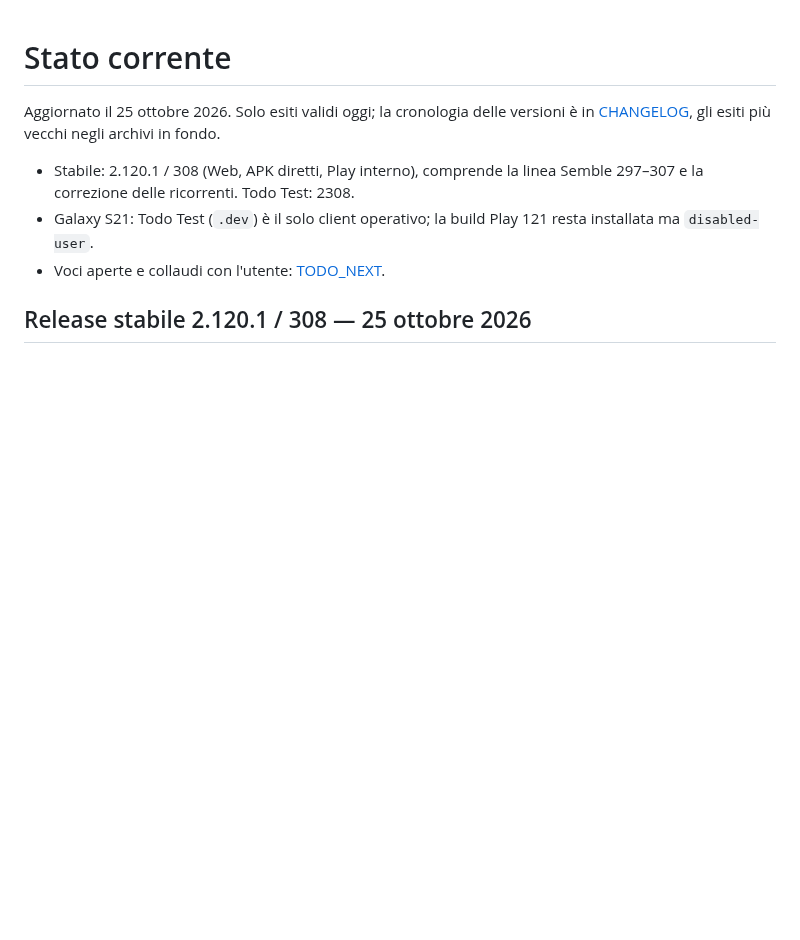
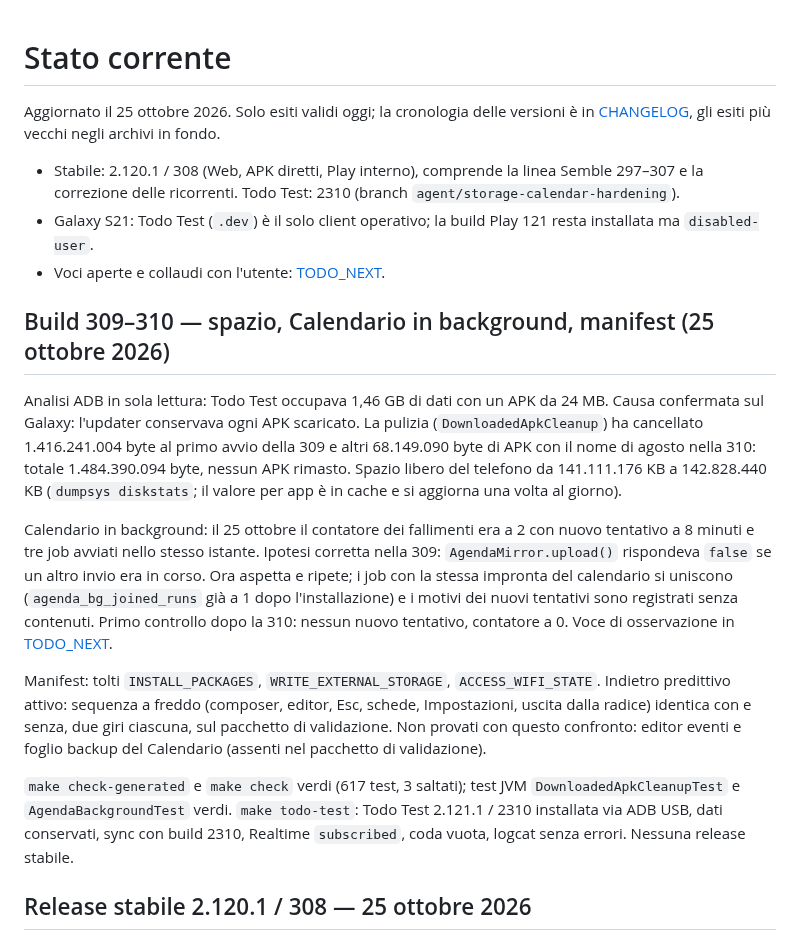
Before and after one commit to gpmerola/deterministic-todo, a Markdown page: STATUS.md, the part around the change. Drawn GitHub-style; blank space fills up the shorter version.

Commit message:
docs: record builds 309-310 storage cleanup and calendar diagnostics
Co-Authored-By: Claude Opus 5.5 (1M context) <noreply@anthropic.com>

```diff
--- a/STATUS.md
+++ b/STATUS.md
@@ -5,10 +5,43 @@ versioni è in [CHANGELOG](CHANGELOG.md), gli esiti più vecchi negli archivi in
 fondo.
 
 - Stabile: 2.120.1 / 308 (Web, APK diretti, Play interno), comprende la
-  linea Semble 297–307 e la correzione delle ricorrenti. Todo Test: 2308.
+  linea Semble 297–307 e la correzione delle ricorrenti. Todo Test: 2310
+  (branch `agent/storage-calendar-hardening`).
 - Galaxy S21: Todo Test (`.dev`) è il solo client operativo; la build Play
   121 resta installata ma `disabled-user`.
 - Voci aperte e collaudi con l'utente: [TODO_NEXT](TODO_NEXT.md).
+
+## Build 309–310 — spazio, Calendario in background, manifest (25 ottobre 2026)
+
+Analisi ADB in sola lettura: Todo Test occupava 1,46 GB di dati con un APK da
+24 MB. Causa confermata sul Galaxy: l'updater conservava ogni APK scaricato.
+La pulizia (`DownloadedApkCleanup`) ha cancellato 1.416.241.004 byte al primo
+avvio della 309 e altri 68.149.090 byte di APK con il nome di agosto nella
+310: totale 1.484.390.094 byte, nessun APK rimasto. Spazio libero del
+telefono da 141.111.176 KB a 142.828.440 KB (`dumpsys diskstats`; il valore
+per app è in cache e si aggiorna una volta al giorno).
+
+Calendario in background: il 25 ottobre il contatore dei fallimenti era a 2
+con nuovo tentativo a 8 minuti e tre job avviati nello stesso istante.
+Ipotesi corretta nella 309: `AgendaMirror.upload()` rispondeva `false` se un
+altro invio era in corso. Ora aspetta e ripete; i job con la stessa impronta
+del calendario si uniscono (`agenda_bg_joined_runs` già a 1 dopo
+l'installazione) e i motivi dei nuovi tentativi sono registrati senza
+contenuti. Primo controllo dopo la 310: nessun nuovo tentativo, contatore a 0.
+Voce di osservazione in [TODO_NEXT](TODO_NEXT.md).
+
+Manifest: tolti `INSTALL_PACKAGES`, `WRITE_EXTERNAL_STORAGE`,
+`ACCESS_WIFI_STATE`. Indietro predittivo attivo: sequenza a freddo (composer,
+editor, Esc, schede, Impostazioni, uscita dalla radice) identica con e senza,
+due giri ciascuna, sul pacchetto di validazione. Non provati con questo
+confronto: editor eventi e foglio backup del Calendario (assenti nel
+pacchetto di validazione).
+
+`make check-generated` e `make check` verdi (617 test, 3 saltati); test JVM
+`DownloadedApkCleanupTest` e `AgendaBackgroundTest` verdi. `make todo-test`:
+Todo Test 2.121.1 / 2310 installata via ADB USB, dati conservati, sync con
+build 2310, Realtime `subscribed`, coda vuota, logcat senza errori. Nessuna
+release stabile.
 
 ## Release stabile 2.120.1 / 308 — 25 ottobre 2026
 
```
